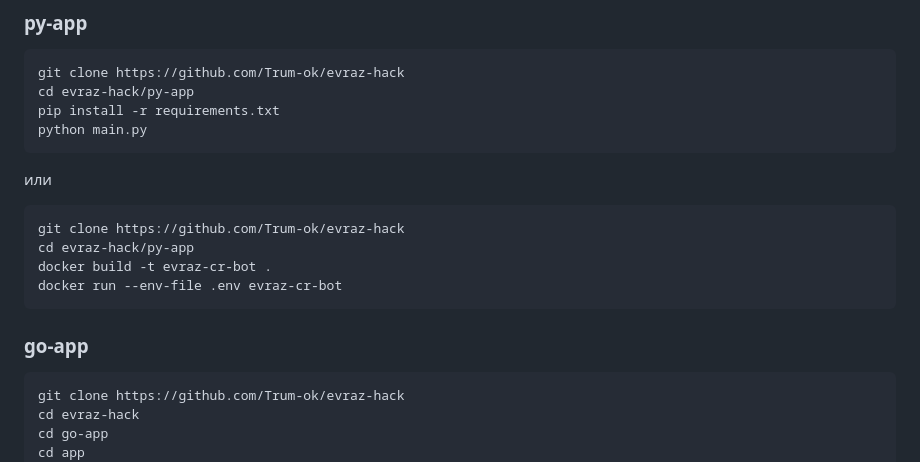
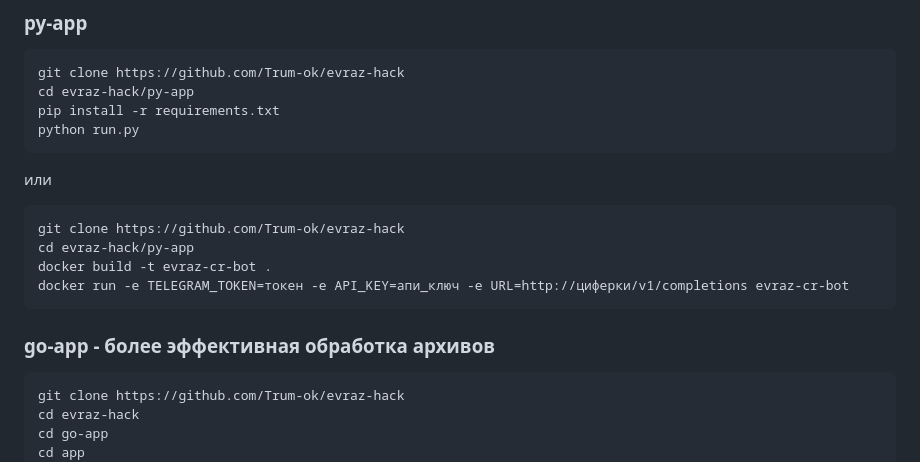
Before and after one commit to Trum-ok/evraz-hack, a Markdown page: README.md, the part around the change. Drawn GitHub-style.

Commit message:
ридми последний раз честно

````diff
--- a/README.md
+++ b/README.md
@@ -36,7 +36,7 @@
 git clone https://github.com/Trum-ok/evraz-hack
 cd evraz-hack/py-app
 pip install -r requirements.txt
-python main.py
+python run.py
 ```
 или
 
@@ -44,9 +44,9 @@ python main.py
 git clone https://github.com/Trum-ok/evraz-hack
 cd evraz-hack/py-app
 docker build -t evraz-cr-bot .
-docker run --env-file .env evraz-cr-bot
+docker run -e TELEGRAM_TOKEN=токен -e API_KEY=апи_ключ -e URL=http://циферки/v1/completions evraz-cr-bot
 ```
-### go-app
+### go-app - более эффективная обработка архивов
 ```bash
 git clone https://github.com/Trum-ok/evraz-hack
 cd evraz-hack
````
